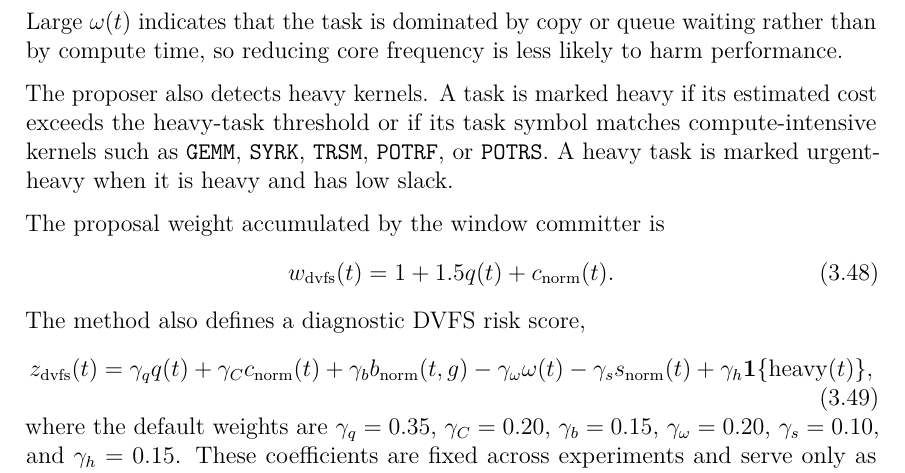
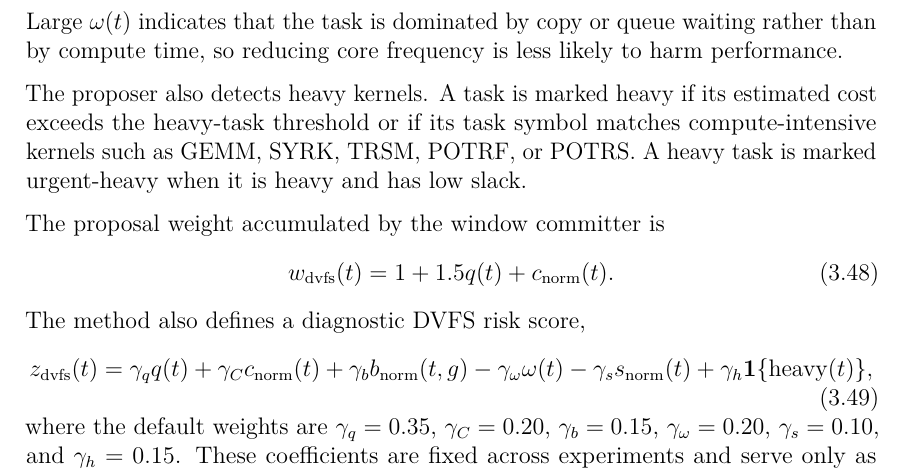
Before and after one commit to thynics/stf_master_thesis, a LaTeX thesis (Main.tex, which reads include/Methods.tex): part of page 51 of 83, cut so that both start at the same text. Compiled offline with pdfLaTeX.

Commit message:
thesis: remove texttt styling from method prose

```diff
--- a/include/Methods.tex
+++ b/include/Methods.tex
@@ -485,7 +485,7 @@ The copy-wait ratio is
 \end{equation}
 Large $\omega(t)$ indicates that the task is dominated by copy or queue waiting rather than by compute time, so reducing core frequency is less likely to harm performance.
 
-The proposer also detects heavy kernels. A task is marked heavy if its estimated cost exceeds the heavy-task threshold or if its task symbol matches compute-intensive kernels such as \texttt{GEMM}, \texttt{SYRK}, \texttt{TRSM}, \texttt{POTRF}, or \texttt{POTRS}. A heavy task is marked urgent-heavy when it is heavy and has low slack.
+The proposer also detects heavy kernels. A task is marked heavy if its estimated cost exceeds the heavy-task threshold or if its task symbol matches compute-intensive kernels such as GEMM, SYRK, TRSM, POTRF, or POTRS. A heavy task is marked urgent-heavy when it is heavy and has low slack.
 
 The proposal weight accumulated by the window committer is
 \begin{equation}
```
